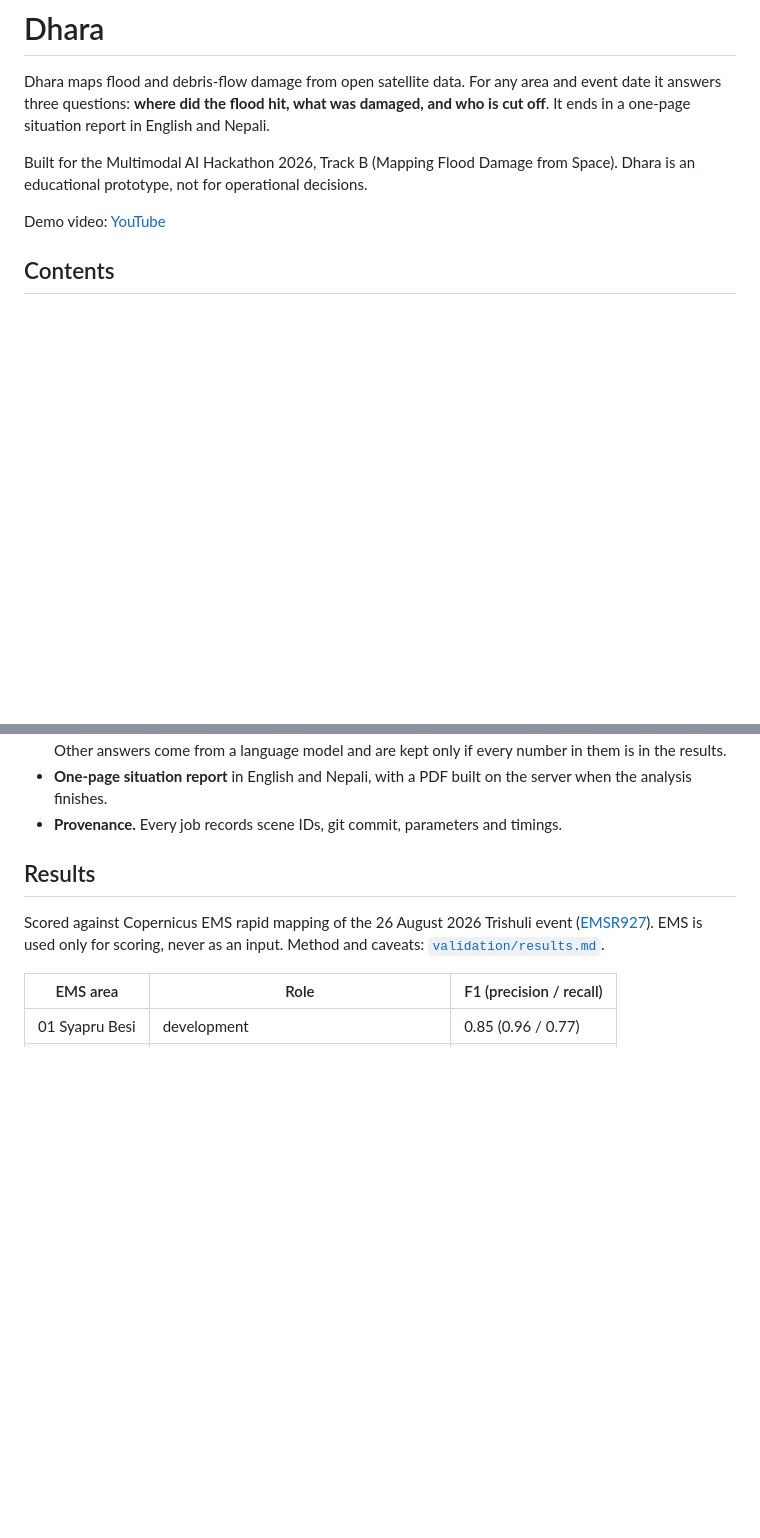
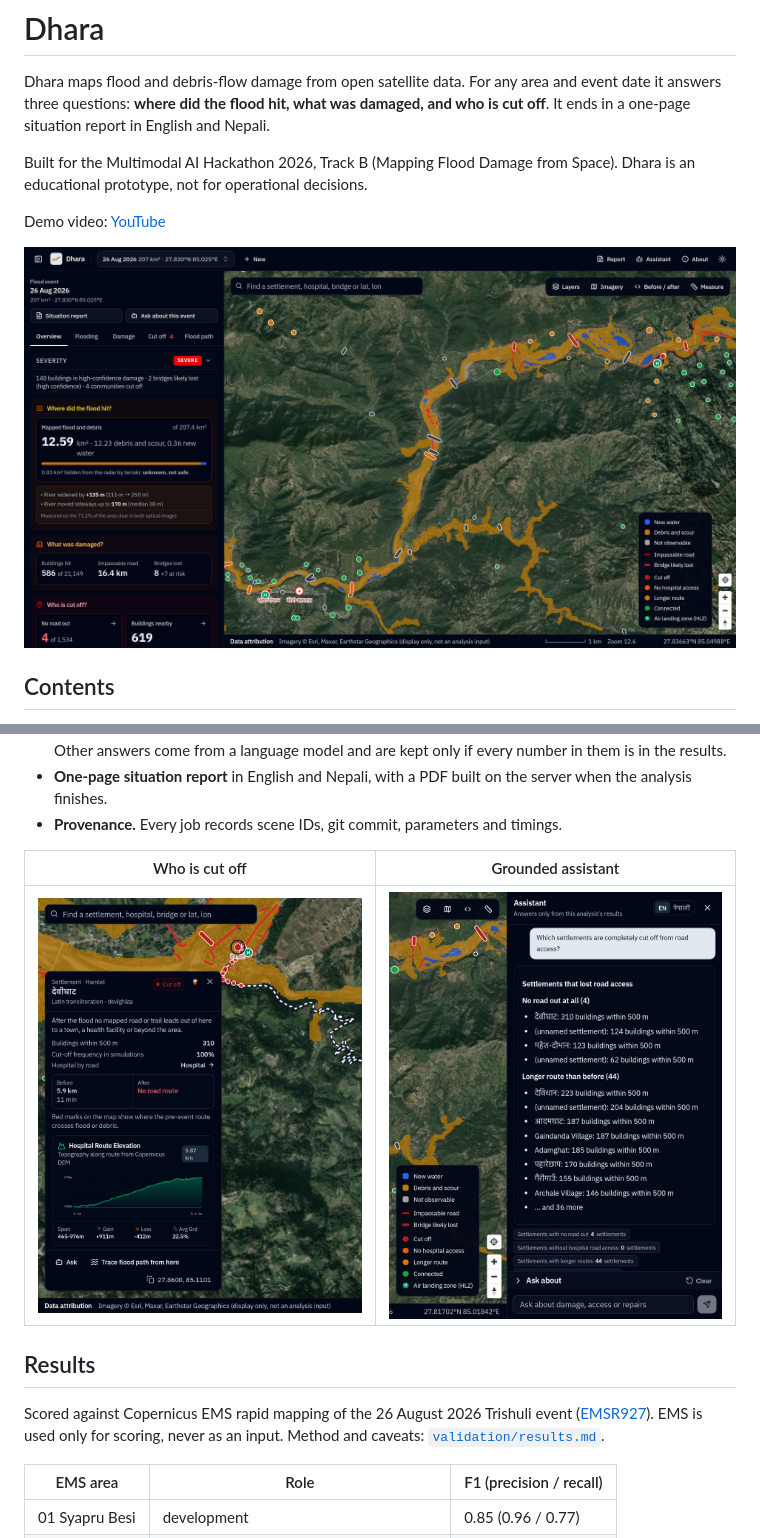
Before and after one commit to adityabavadekar/dhara, a Markdown page: README.md, 2 parts joined by grey strips. GitHub-like rendering; pictures changed too: docs/assistant.jpg (added), docs/cut_off.jpg (added), docs/dashboard.jpg (added); blank space fills up the shorter version.

Commit message:
docs: Add screenshots to README

```diff
--- a/README.md
+++ b/README.md
@@ -8,6 +8,8 @@ Built for the Multimodal AI Hackathon 2026, Track B (Mapping Flood Damage from S
 Dhara is an educational prototype, not for operational decisions.
 
 Demo video: [YouTube](https://youtu.be/dUJkiYxDHBI)
+
+![Dhara dashboard: the key figures for the 26 August 2026 Trishuli flood and the mapped flood and debris along the valley](docs/dashboard.jpg)
 
 ## Contents
 
@@ -67,6 +69,10 @@ Diagrams and stages: [`docs/architecture.md`](docs/architecture.md).
 - **One-page situation report** in English and Nepali, with a PDF built on the server when the
   analysis finishes.
 - **Provenance.** Every job records scene IDs, git commit, parameters and timings.
+
+| Who is cut off | Grounded assistant |
+|---|---|
+| ![A settlement with no road out after the flood: 5.9 km to hospital before, no route after](docs/cut_off.jpg) | ![The assistant listing the settlements that lost road access](docs/assistant.jpg) |
 
 ## Results
 
```
Also changed, not shown: 1 other file.
